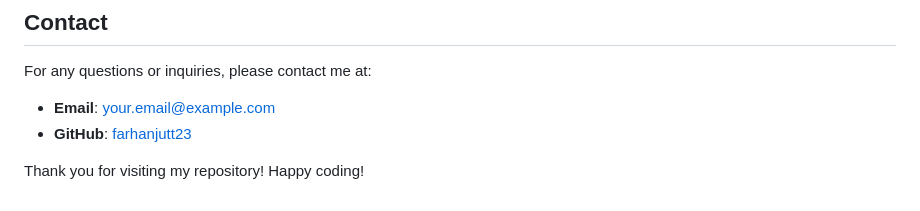
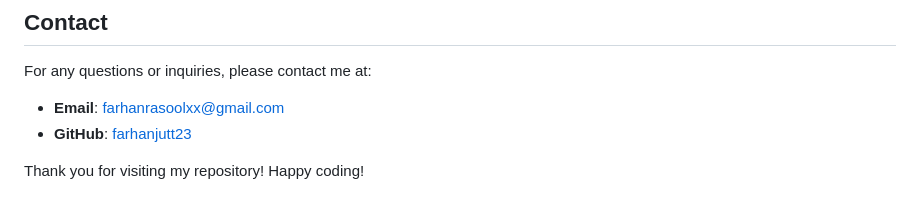
Before and after one commit to farhanjutt23/projects-html-c, a Markdown page: README.md, the part around the change. Drawn GitHub-style.

```diff
--- a/README.md
+++ b/README.md
@@ -102,7 +102,7 @@ This project is licensed under the MIT License - see the [LICENSE](LICENSE) file
 
 For any questions or inquiries, please contact me at:
 
-- **Email**: [your.email@example.com](farhanrasoolxx@gmail.com)
+- **Email**: [farhanrasoolxx@gmail.com](farhanrasoolxx@gmail.com)
 - **GitHub**: [farhanjutt23](https://github.com/farhanjutt23/)
 
 Thank you for visiting my repository! Happy coding!
```
